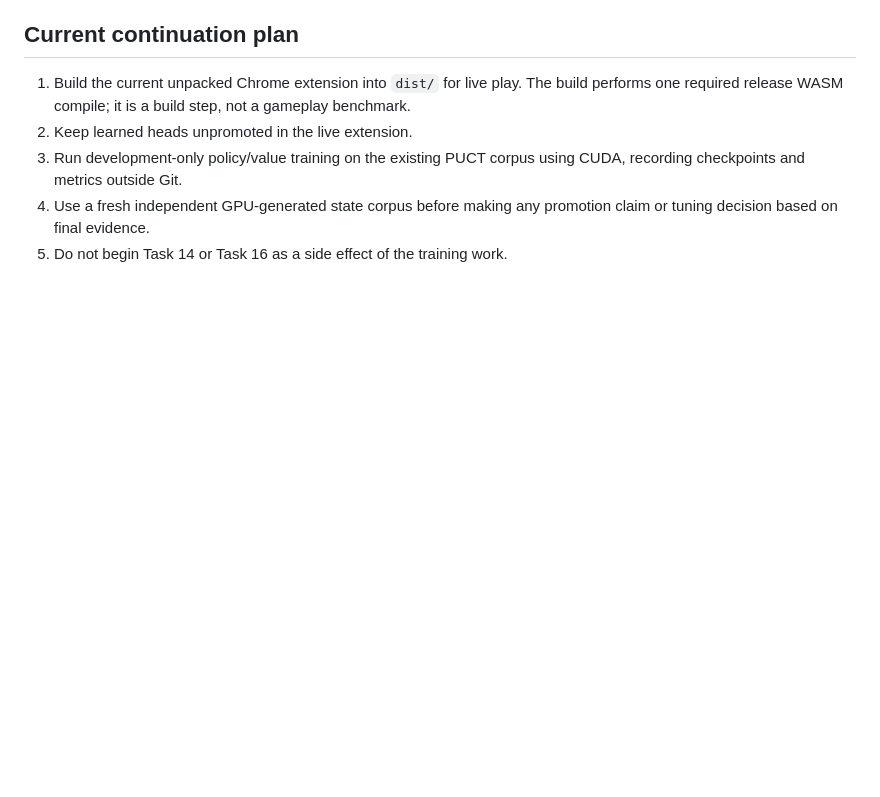
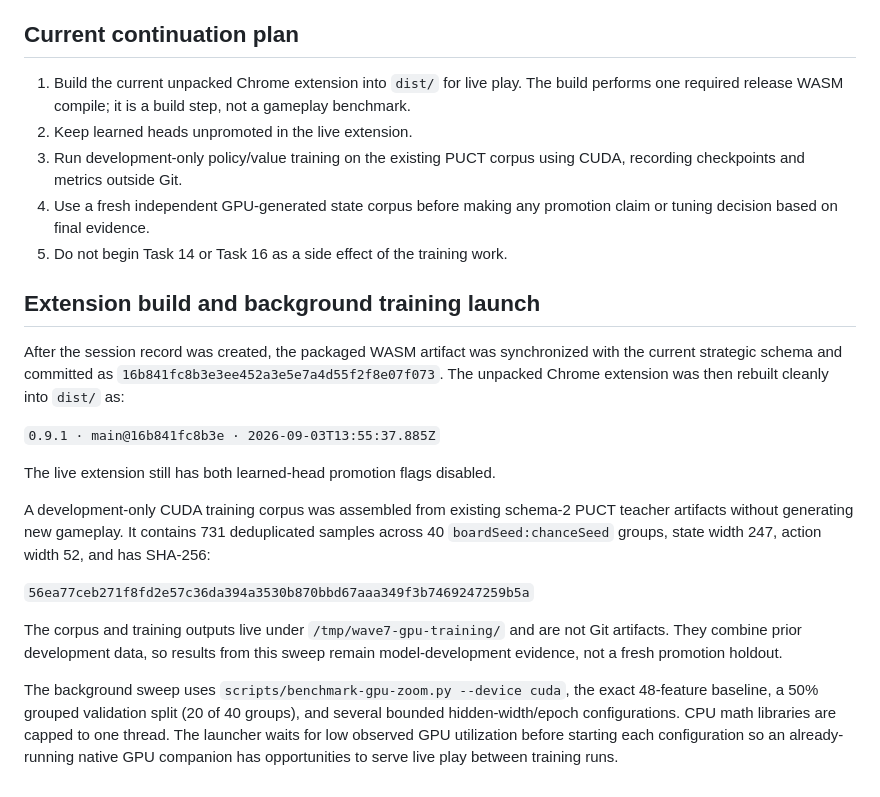
Before and after one commit to ham-zax/colonist-assistant, a Markdown page: docs/SESSION_ENGINEERING_SUMMARY_2026-09-03.md, the part around the change. Drawn GitHub-style; blank space fills up the shorter version.

Commit message:
Record extension build and CUDA training launch

```diff
--- a/docs/SESSION_ENGINEERING_SUMMARY_2026-09-03.md
+++ b/docs/SESSION_ENGINEERING_SUMMARY_2026-09-03.md
@@ -106,3 +106,19 @@ Small compile, syntax, serialization, and feature-contract checks are allowed wh
 3. Run development-only policy/value training on the existing PUCT corpus using CUDA, recording checkpoints and metrics outside Git.
 4. Use a fresh independent GPU-generated state corpus before making any promotion claim or tuning decision based on final evidence.
 5. Do not begin Task 14 or Task 16 as a side effect of the training work.
+
+## Extension build and background training launch
+
+After the session record was created, the packaged WASM artifact was synchronized with the current strategic schema and committed as `16b841fc8b3e3ee452a3e5e7a4d55f2f8e07f073`. The unpacked Chrome extension was then rebuilt cleanly into `dist/` as:
+
+`0.9.1 · main@16b841fc8b3e · 2026-09-03T13:55:37.885Z`
+
+The live extension still has both learned-head promotion flags disabled.
+
+A development-only CUDA training corpus was assembled from existing schema-2 PUCT teacher artifacts without generating new gameplay. It contains 731 deduplicated samples across 40 `boardSeed:chanceSeed` groups, state width 247, action width 52, and has SHA-256:
+
+`56ea77ceb271f8fd2e57c36da394a3530b870bbd67aaa349f3b7469247259b5a`
+
+The corpus and training outputs live under `/tmp/wave7-gpu-training/` and are not Git artifacts. They combine prior development data, so results from this sweep remain model-development evidence, not a fresh promotion holdout.
+
+The background sweep uses `scripts/benchmark-gpu-zoom.py --device cuda`, the exact 48-feature baseline, a 50% grouped validation split (20 of 40 groups), and several bounded hidden-width/epoch configurations. CPU math libraries are capped to one thread. The launcher waits for low observed GPU utilization before starting each configuration so an already-running native GPU companion has opportunities to serve live play between training runs.
```
